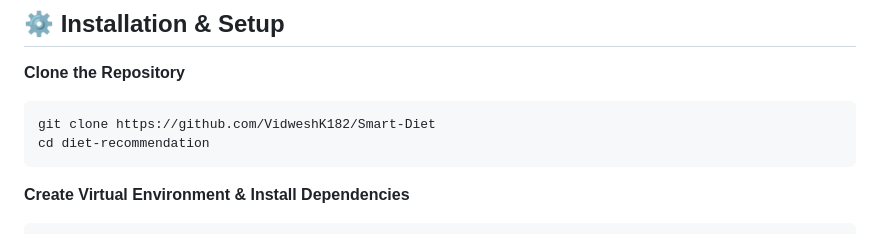
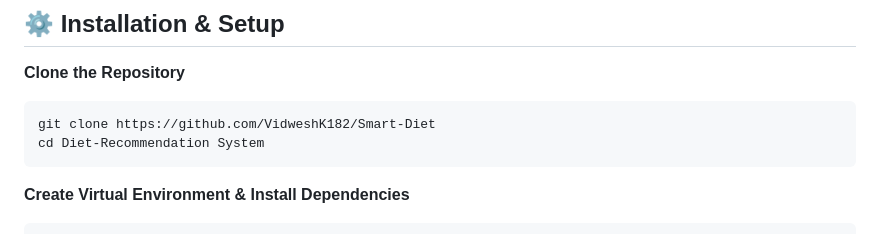
Before and after one commit to VidweshK182/Smart-Diet, a Markdown page: README.md, the part around the change. GitHub-like rendering.

````diff
--- a/README.md
+++ b/README.md
@@ -17,7 +17,7 @@ The system calculates BMR (Basal Metabolic Rate) and TDEE (Total Daily Energy Ex
 **Clone the Repository**
 ```bash
 git clone https://github.com/VidweshK182/Smart-Diet
-cd diet-recommendation
+cd Diet-Recommendation System
 ```
 
 **Create Virtual Environment & Install Dependencies**
````
